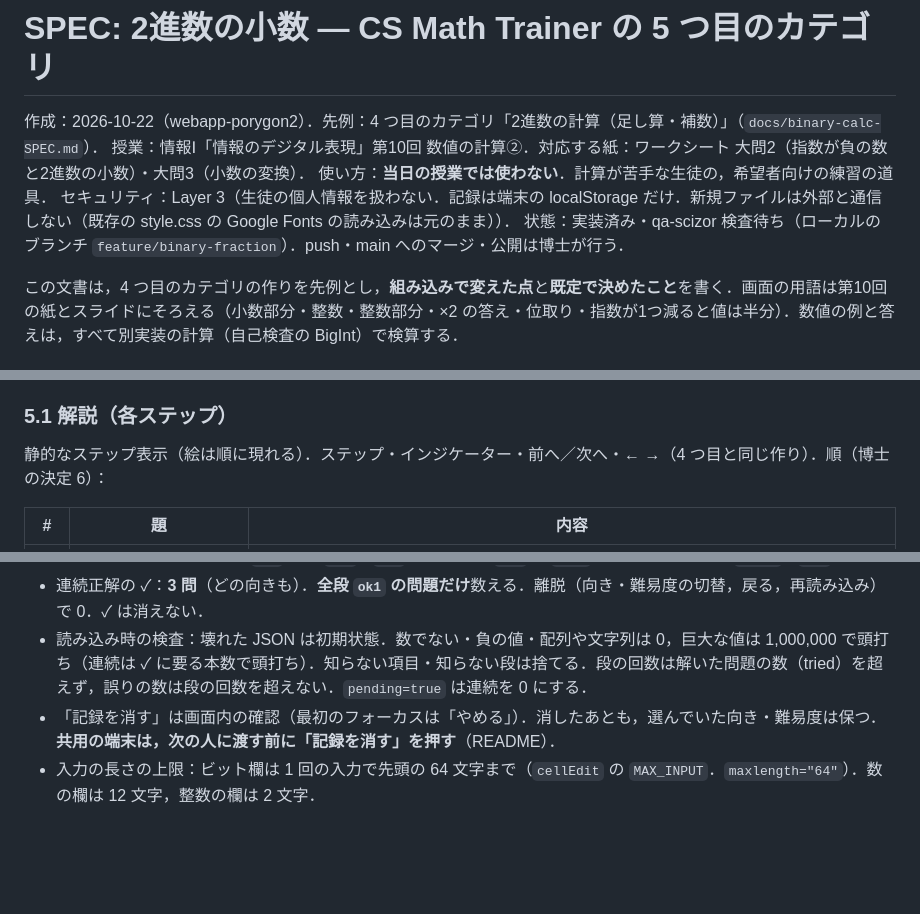
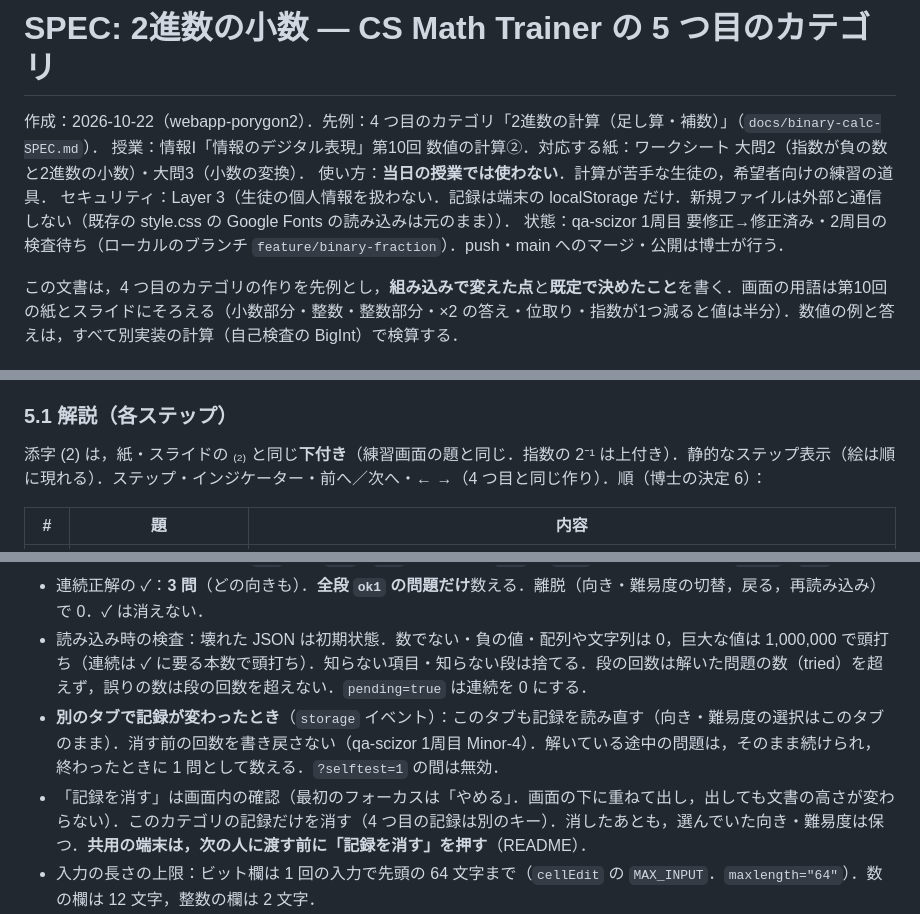
Before and after one commit to tkamiya-ssalesio/cs-math-trainer, a Markdown page: docs/binary-fraction-SPEC.md, 3 parts joined by grey strips. Drawn GitHub-style; blank space fills up the shorter version.

Commit message:
docs(binary-fraction): SPEC に qa-scizor の意見（§8 の 5）・別タブの扱い・幾何の検査・メニューの余白を書き，実測（全 480 問×5 幅）を更新する（qa-scizor 1周目）
Co-Authored-By: Claude Sonnet 5.5 <noreply@anthropic.com>

```diff
--- a/docs/binary-fraction-SPEC.md
+++ b/docs/binary-fraction-SPEC.md
@@ -4,7 +4,7 @@
 授業：情報Ⅰ「情報のデジタル表現」第10回 数値の計算②．対応する紙：ワークシート 大問2（指数が負の数と2進数の小数）・大問3（小数の変換）．
 使い方：**当日の授業では使わない**．計算が苦手な生徒の，希望者向けの練習の道具．
 セキュリティ：Layer 3（生徒の個人情報を扱わない．記録は端末の localStorage だけ．新規ファイルは外部と通信しない（既存の style.css の Google Fonts の読み込みは元のまま））．
-状態：実装済み・qa-scizor 検査待ち（ローカルのブランチ `feature/binary-fraction`）．push・main へのマージ・公開は博士が行う．
+状態：qa-scizor 1周目 要修正→修正済み・2周目の検査待ち（ローカルのブランチ `feature/binary-fraction`）．push・main へのマージ・公開は博士が行う．
 
 この文書は，4 つ目のカテゴリの作りを先例とし，**組み込みで変えた点**と**既定で決めたこと**を書く．画面の用語は第10回の紙とスライドにそろえる（小数部分・整数・整数部分・×2 の答え・位取り・指数が1つ減ると値は半分）．数値の例と答えは，すべて別実装の計算（自己検査の BigInt）で検算する．
 
@@ -135,7 +138,7 @@
 
 ### 5.1 解説（各ステップ）
 
-静的なステップ表示（絵は順に現れる）．ステップ・インジケーター・前へ／次へ・← →（4 つ目と同じ作り）．順（博士の決定 6）：
+添字 (2) は，紙・スライドの ₍₂₎ と同じ**下付き**（練習画面の題と同じ．指数の 2⁻¹ は上付き）．静的なステップ表示（絵は順に現れる）．ステップ・インジケーター・前へ／次へ・← →（4 つ目と同じ作り）．順（博士の決定 6）：
 
 | # | 題 | 内容 |
 |---|---|---|
@@ -156,7 +159,8 @@
 - 構造：`{"v":1,"sel":{"kind","lv"},"rec":{"d2b1":{tried,perfect,streak,cleared,pending,stage:{…}},…}}`（向き `d2b`／`b2d` × 難易度 1／2 の 4 つ）．段の記録の名前：10進数→2進数は `int`（中級だけ）・`rows`（×2 の縦計算．行をまとめて 1 つ．1 行でも `rev` なら `rev`，`ok1` でなければ `ok2`）・`bits`，2進数→10進数は `place`・`sum`．
 - 連続正解の ✓：**3 問**（どの向きも）．**全段 `ok1` の問題だけ**数える．離脱（向き・難易度の切替，戻る，再読み込み）で 0．✓ は消えない．
 - 読み込み時の検査：壊れた JSON は初期状態．数でない・負の値・配列や文字列は 0，巨大な値は 1,000,000 で頭打ち（連続は ✓ に要る本数で頭打ち）．知らない項目・知らない段は捨てる．段の回数は解いた問題の数（tried）を超えず，誤りの数は段の回数を超えない．`pending=true` は連続を 0 にする．
-- 「記録を消す」は画面内の確認（最初のフォーカスは「やめる」）．消したあとも，選んでいた向き・難易度は保つ．**共用の端末は，次の人に渡す前に「記録を消す」を押す**（README）．
+- **別のタブで記録が変わったとき**（`storage` イベント）：このタブも記録を読み直す（向き・難易度の選択はこのタブのまま）．消す前の回数を書き戻さない（qa-scizor 1周目 Minor-4）．解いている途中の問題は，そのまま続けられ，終わったときに 1 問として数える．`?selftest=1` の間は無効．
+- 「記録を消す」は画面内の確認（最初のフォーカスは「やめる」．画面の下に重ねて出し，出しても文書の高さが変わらない）．このカテゴリの記録だけを消す（4 つ目の記録は別のキー）．消したあとも，選んでいた向き・難易度は保つ．**共用の端末は，次の人に渡す前に「記録を消す」を押す**（README）．
 - 入力の長さの上限：ビット欄は 1 回の入力で先頭の 64 文字まで（`cellEdit` の `MAX_INPUT`．`maxlength="64"`）．数の欄は 12 文字，整数の欄は 2 文字．
 - `?selftest=1`（値がちょうど 1 のときだけ有効）の間は，記録をメモリ上だけに持ち，端末に書かない．検査中は画面の右下に「自己検査中：記録は保存されません」と出る．
 
```
Also changed, not shown: other parts of docs/binary-fraction-SPEC.md (+25 -17 lines).
